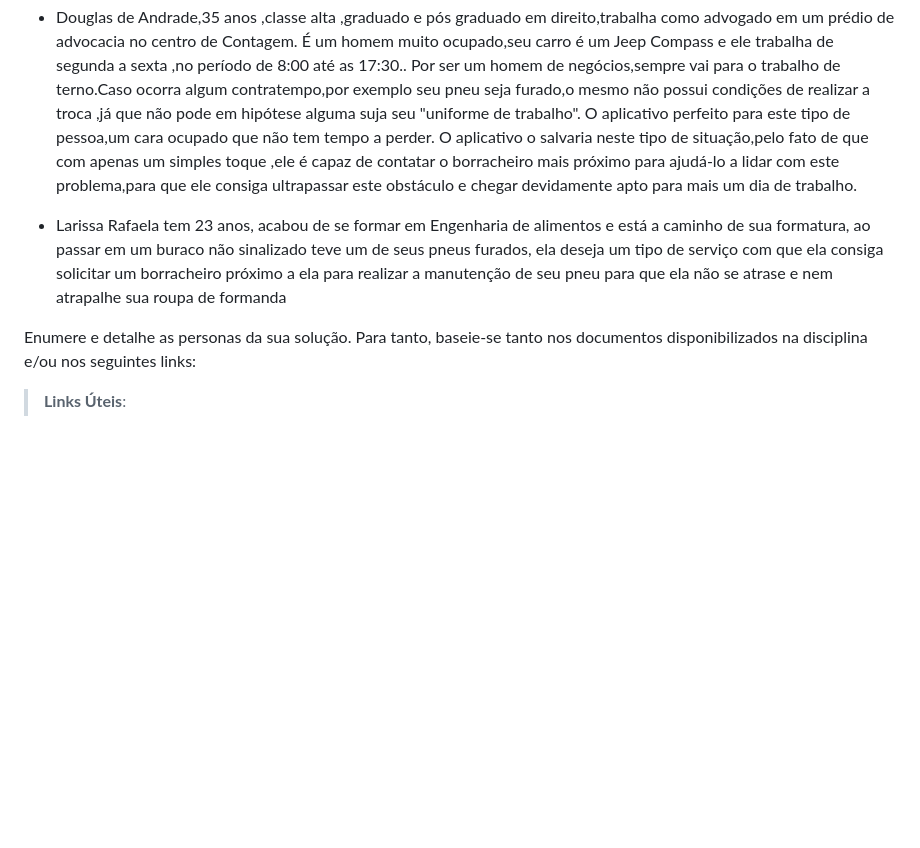
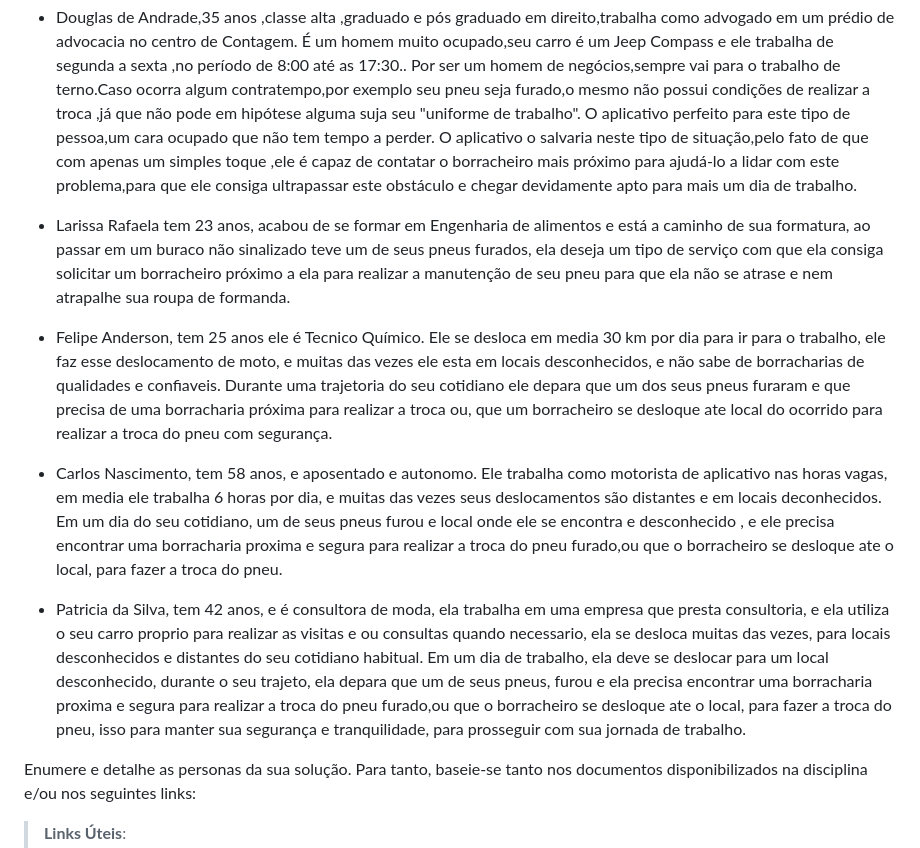
Before and after one commit to ICEI-PUC-Minas-PCO-SI/pco-ads-2023-2-p1-tiaw-t2-sospneus, a Markdown page: docs/especification.md, the part around the change. Drawn GitHub-style; blank space fills up the shorter version.

Commit message:
Update especification.md
Personas att

```diff
--- a/docs/especification.md
+++ b/docs/especification.md
@@ -16,7 +16,13 @@ Por ser um homem de negócios,sempre vai para o trabalho de terno.Caso ocorra al
 O aplicativo perfeito para este tipo de pessoa,um cara ocupado que não tem tempo a perder.
 O aplicativo o salvaria neste tipo de situação,pelo fato de que com apenas um simples toque ,ele é capaz de contatar o borracheiro mais próximo para ajudá-lo a lidar com este problema,para que ele consiga ultrapassar este obstáculo e chegar devidamente apto para mais um dia de trabalho.
 
-* Larissa Rafaela tem 23 anos, acabou de se formar em Engenharia de alimentos e está a caminho de sua formatura, ao passar em um buraco não sinalizado teve um de seus pneus furados, ela deseja um tipo de serviço com que ela consiga solicitar um borracheiro próximo a ela para realizar a manutenção de seu pneu para que ela não se atrase e nem atrapalhe sua roupa de formanda
+* Larissa Rafaela tem 23 anos, acabou de se formar em Engenharia de alimentos e está a caminho de sua formatura, ao passar em um buraco não sinalizado teve um de seus pneus furados, ela deseja um tipo de serviço com que ela consiga solicitar um borracheiro próximo a ela para realizar a manutenção de seu pneu para que ela não se atrase e nem atrapalhe sua roupa de formanda.
+
+* Felipe Anderson, tem 25 anos ele é Tecnico Químico. Ele se desloca em media 30 km por dia para ir para o trabalho, ele faz esse deslocamento de moto, e muitas das vezes ele esta em locais desconhecidos, e não sabe de borracharias de qualidades e confiaveis. Durante uma trajetoria do seu cotidiano ele depara que um dos seus pneus furaram e que precisa de uma borracharia próxima para realizar a troca ou, que um borracheiro se desloque ate local do ocorrido para realizar a troca do pneu com segurança.
+
+* Carlos Nascimento, tem 58 anos, e aposentado e autonomo. Ele trabalha como motorista de aplicativo nas horas vagas, em media ele trabalha 6 horas por dia, e muitas das vezes seus deslocamentos são distantes e em locais deconhecidos. Em um dia do seu cotidiano, um de seus pneus furou e local onde ele se encontra e desconhecido , e ele precisa encontrar uma borracharia proxima e segura para realizar a troca do pneu furado,ou que o borracheiro se desloque ate o local, para fazer a troca do pneu.
+
+* Patricia da Silva, tem 42 anos, e é consultora de moda, ela trabalha em uma empresa que presta consultoria, e ela utiliza o seu carro proprio para realizar as visitas e ou consultas quando necessario, ela se desloca muitas das vezes, para locais desconhecidos e distantes do seu cotidiano habitual. Em um dia de trabalho, ela deve se deslocar para um local desconhecido, durante o seu trajeto, ela depara que um de seus pneus, furou e ela precisa encontrar uma borracharia proxima e segura para realizar a troca do pneu furado,ou que o borracheiro se desloque ate o local, para fazer a troca do pneu, isso para manter sua segurança e tranquilidade, para prosseguir com sua jornada de trabalho.
 
 
 Enumere e detalhe as personas da sua solução. Para tanto, baseie-se tanto nos documentos disponibilizados na disciplina e/ou nos seguintes links:
```
